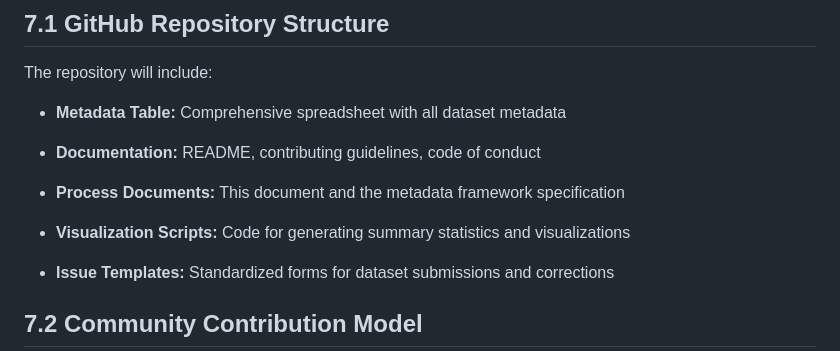
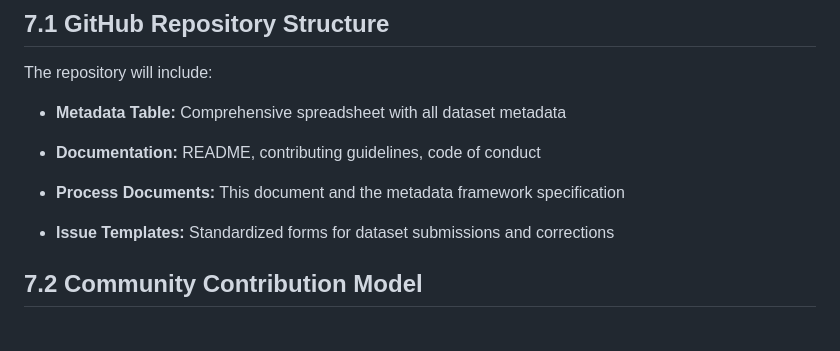
Before and after one commit to AMIANLPWG/clinical-nlp-datasets, a Markdown page: docs/Process_Documentation_1.0.md, the part around one of its changes. Drawn GitHub-style; blank space fills up the shorter version.

```diff
--- a/docs/Process_Documentation_1.0.md
+++ b/docs/Process_Documentation_1.0.md
@@ -221,9 +221,6 @@ The repository will include:
 -   **Process Documents:** This document and the metadata framework
     specification
 
--   **Visualization Scripts:** Code for generating summary statistics
-    and visualizations
-
 -   **Issue Templates:** Standardized forms for dataset submissions and
     corrections
 
```
Also changed, not shown: other parts of docs/Process_Documentation_1.0.md (+1 -1 lines).
